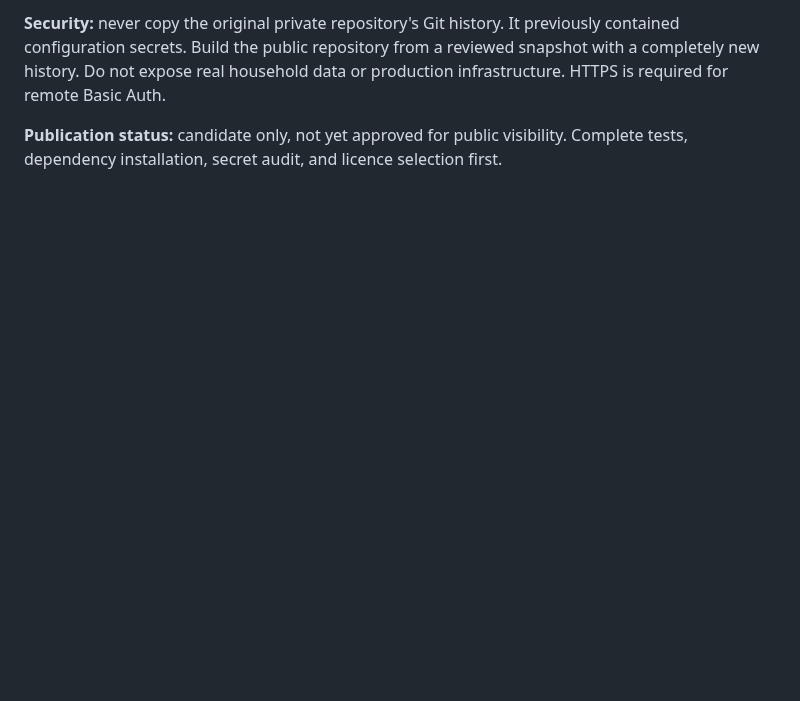
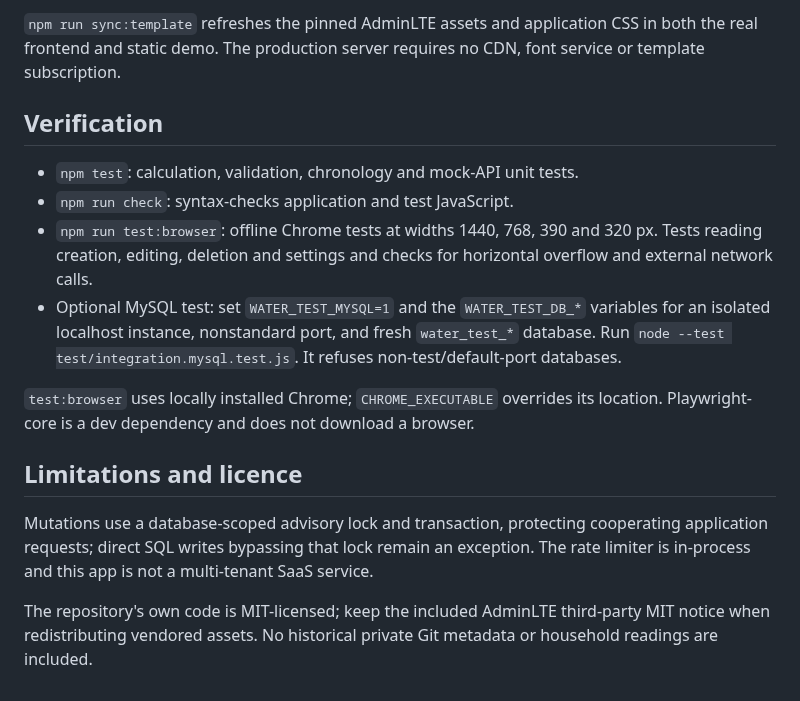
Before and after one commit to pfirsowicz/water-allowance-tracker, a Markdown page: README.md, the part around one of its changes. Rendered like a GitHub page; blank space fills up the shorter version.

```diff
--- a/README.md
+++ b/README.md
@@ -45,4 +43,17 @@ Calendar-day calculations use UTC dates to avoid NZ daylight-saving transition e
 
-**Security:** never copy the original private repository's Git history. It previously contained configuration secrets. Build the public repository from a reviewed snapshot with a completely new history. Do not expose real household data or production infrastructure. HTTPS is required for remote Basic Auth.
+`npm run sync:template` refreshes the pinned AdminLTE assets and application CSS in both the real frontend and static demo. The production server requires no CDN, font service or template subscription.
 
-**Publication status:** candidate only, not yet approved for public visibility. Complete tests, dependency installation, secret audit, and licence selection first.
+## Verification
+
+- `npm test`: calculation, validation, chronology and mock-API unit tests.
+- `npm run check`: syntax-checks application and test JavaScript.
+- `npm run test:browser`: offline Chrome tests at widths 1440, 768, 390 and 320 px. Tests reading creation, editing, deletion and settings and checks for horizontal overflow and external network calls.
+- Optional MySQL test: set `WATER_TEST_MYSQL=1` and the `WATER_TEST_DB_*` variables for an isolated localhost instance, nonstandard port, and fresh `water_test_*` database. Run `node --test test/integration.mysql.test.js`. It refuses non-test/default-port databases.
+
+`test:browser` uses locally installed Chrome; `CHROME_EXECUTABLE` overrides its location. Playwright-core is a dev dependency and does not download a browser.
+
+## Limitations and licence
+
+Mutations use a database-scoped advisory lock and transaction, protecting cooperating application requests; direct SQL writes bypassing that lock remain an exception. The rate limiter is in-process and this app is not a multi-tenant SaaS service.
+
+The repository's own code is MIT-licensed; keep the included AdminLTE third-party MIT notice when redistributing vendored assets. No historical private Git metadata or household readings are included.
```
Also changed, not shown: other parts of README.md (+23 -25 lines), CHANGELOG.md (+10 -13 lines), docs/template-attribution.md (added, +15 -0 lines), docs/screenshot.png, 16 other files.
